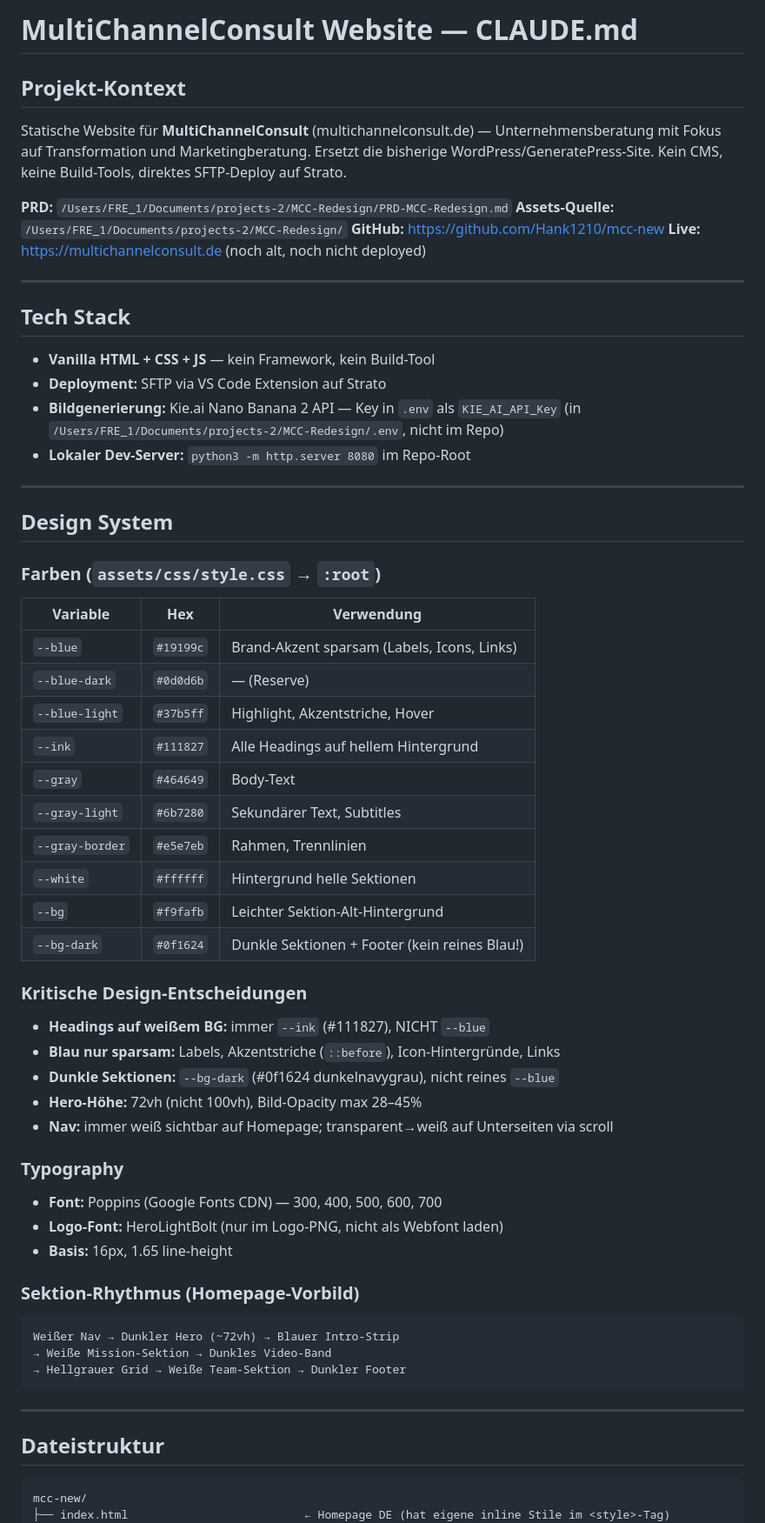
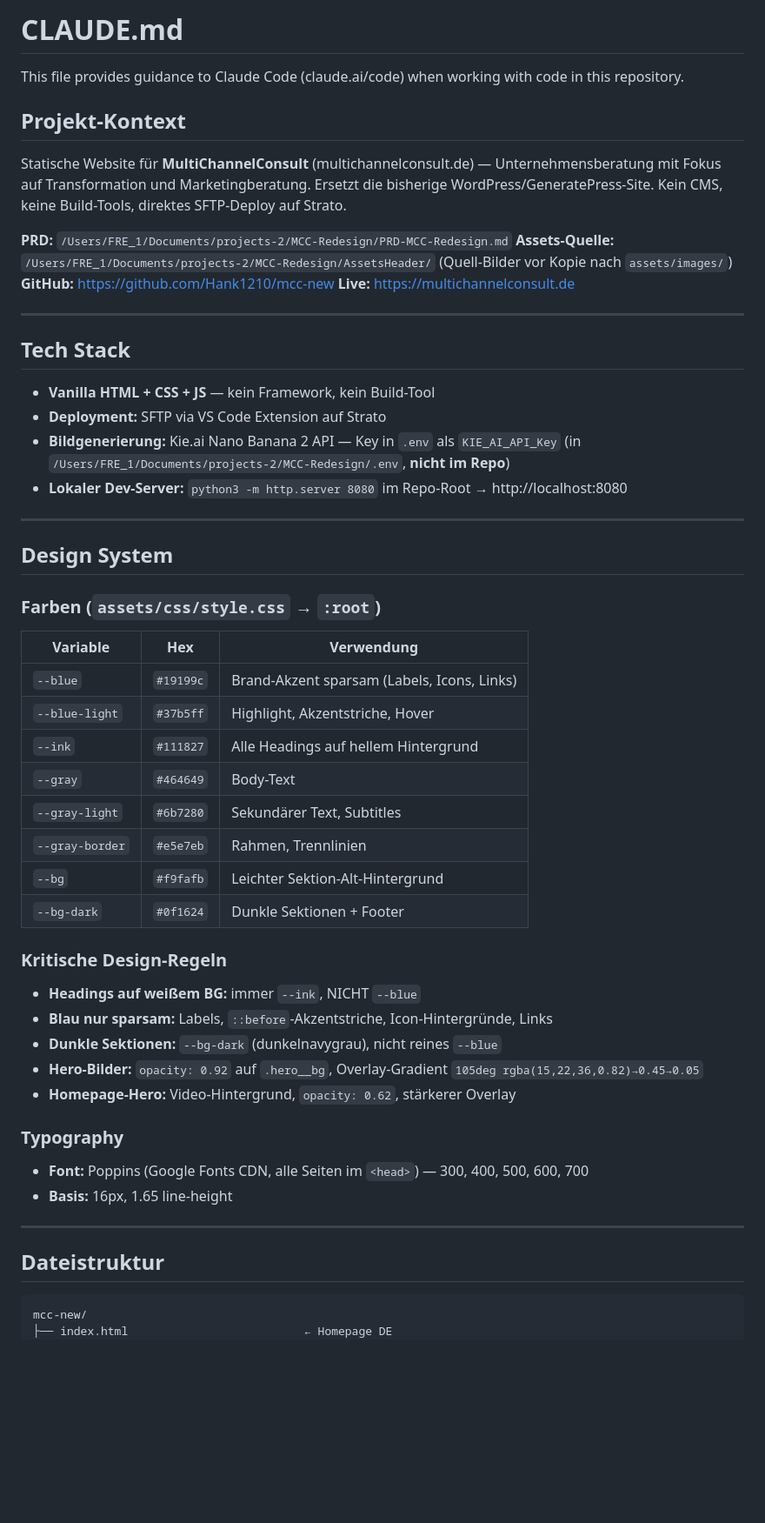
Before and after one commit to Hank1210/mcc-new, a Markdown page: CLAUDE.md, the part around one of its changes. Shown at 87% size. Rendered like a GitHub page; blank space fills up the shorter version.

````diff
--- a/CLAUDE.md
+++ b/CLAUDE.md
@@ -1,13 +1,15 @@
-# MultiChannelConsult Website — CLAUDE.md
+# CLAUDE.md
+
+This file provides guidance to Claude Code (claude.ai/code) when working with code in this repository.
 
 ## Projekt-Kontext
 
 Statische Website für **MultiChannelConsult** (multichannelconsult.de) — Unternehmensberatung mit Fokus auf Transformation und Marketingberatung. Ersetzt die bisherige WordPress/GeneratePress-Site. Kein CMS, keine Build-Tools, direktes SFTP-Deploy auf Strato.
 
 **PRD:** `/Users/FRE_1/Documents/projects-2/MCC-Redesign/PRD-MCC-Redesign.md`
-**Assets-Quelle:** `/Users/FRE_1/Documents/projects-2/MCC-Redesign/`
+**Assets-Quelle:** `/Users/FRE_1/Documents/projects-2/MCC-Redesign/AssetsHeader/` (Quell-Bilder vor Kopie nach `assets/images/`)
 **GitHub:** https://github.com/Hank1210/mcc-new
-**Live:** https://multichannelconsult.de (noch alt, noch nicht deployed)
+**Live:** https://multichannelconsult.de
 
 ---
 
@@ -15,8 +17,8 @@ Statische Website für **MultiChannelConsult** (multichannelconsult.de) — Unte
 
 - **Vanilla HTML + CSS + JS** — kein Framework, kein Build-Tool
 - **Deployment:** SFTP via VS Code Extension auf Strato
-- **Bildgenerierung:** Kie.ai Nano Banana 2 API — Key in `.env` als `KIE_AI_API_Key` (in `/Users/FRE_1/Documents/projects-2/MCC-Redesign/.env`, nicht im Repo)
-- **Lokaler Dev-Server:** `python3 -m http.server 8080` im Repo-Root
+- **Bildgenerierung:** Kie.ai Nano Banana 2 API — Key in `.env` als `KIE_AI_API_Key` (in `/Users/FRE_1/Documents/projects-2/MCC-Redesign/.env`, **nicht im Repo**)
+- **Lokaler Dev-Server:** `python3 -m http.server 8080` im Repo-Root → http://localhost:8080
 
 ---
 
@@ -27,35 +29,24 @@ Statische Website für **MultiChannelConsult** (multichannelconsult.de) — Unte
 | Variable | Hex | Verwendung |
 |---|---|---|
 | `--blue` | `#19199c` | Brand-Akzent sparsam (Labels, Icons, Links) |
-| `--blue-dark` | `#0d0d6b` | — (Reserve) |
 | `--blue-light` | `#37b5ff` | Highlight, Akzentstriche, Hover |
 | `--ink` | `#111827` | Alle Headings auf hellem Hintergrund |
 | `--gray` | `#464649` | Body-Text |
 | `--gray-light` | `#6b7280` | Sekundärer Text, Subtitles |
 | `--gray-border` | `#e5e7eb` | Rahmen, Trennlinien |
-| `--white` | `#ffffff` | Hintergrund helle Sektionen |
 | `--bg` | `#f9fafb` | Leichter Sektion-Alt-Hintergrund |
-| `--bg-dark` | `#0f1624` | Dunkle Sektionen + Footer (kein reines Blau!) |
+| `--bg-dark` | `#0f1624` | Dunkle Sektionen + Footer |
 
-### Kritische Design-Entscheidungen
-- **Headings auf weißem BG:** immer `--ink` (#111827), NICHT `--blue`
-- **Blau nur sparsam:** Labels, Akzentstriche (`::before`), Icon-Hintergründe, Links
-- **Dunkle Sektionen:** `--bg-dark` (#0f1624 dunkelnavygrau), nicht reines `--blue`
-- **Hero-Höhe:** 72vh (nicht 100vh), Bild-Opacity max 28–45%
-- **Nav:** immer weiß sichtbar auf Homepage; transparent→weiß auf Unterseiten via scroll
+### Kritische Design-Regeln
+- **Headings auf weißem BG:** immer `--ink`, NICHT `--blue`
+- **Blau nur sparsam:** Labels, `::before`-Akzentstriche, Icon-Hintergründe, Links
+- **Dunkle Sektionen:** `--bg-dark` (dunkelnavygrau), nicht reines `--blue`
+- **Hero-Bilder:** `opacity: 0.92` auf `.hero__bg`, Overlay-Gradient `105deg rgba(15,22,36,0.82)→0.45→0.05`
+- **Homepage-Hero:** Video-Hintergrund, `opacity: 0.62`, stärkerer Overlay
 
 ### Typography
-
-- **Font:** Poppins (Google Fonts CDN) — 300, 400, 500, 600, 700
-- **Logo-Font:** HeroLightBolt (nur im Logo-PNG, nicht als Webfont laden)
+- **Font:** Poppins (Google Fonts CDN, alle Seiten im `<head>`) — 300, 400, 500, 600, 700
 - **Basis:** 16px, 1.65 line-height
-
-### Sektion-Rhythmus (Homepage-Vorbild)
-```
-Weißer Nav → Dunkler Hero (~72vh) → Blauer Intro-Strip
-→ Weiße Mission-Sektion → Dunkles Video-Band
-→ Hellgrauer Grid → Weiße Team-Sektion → Dunkler Footer
-```
 
 ---
 
@@ -63,5 +54,5 @@ Weißer Nav → Dunkler Hero (~72vh) → Blauer Intro-Strip
 
 ```
 mcc-new/
-├── index.html                          ← Homepage DE (hat eigene inline Stile im <style>-Tag)
+├── index.html                          ← Homepage DE
 ├── leistungen/index.html               ← Leistungen DE
````
Also changed, not shown: other parts of CLAUDE.md (+89 -80 lines).
